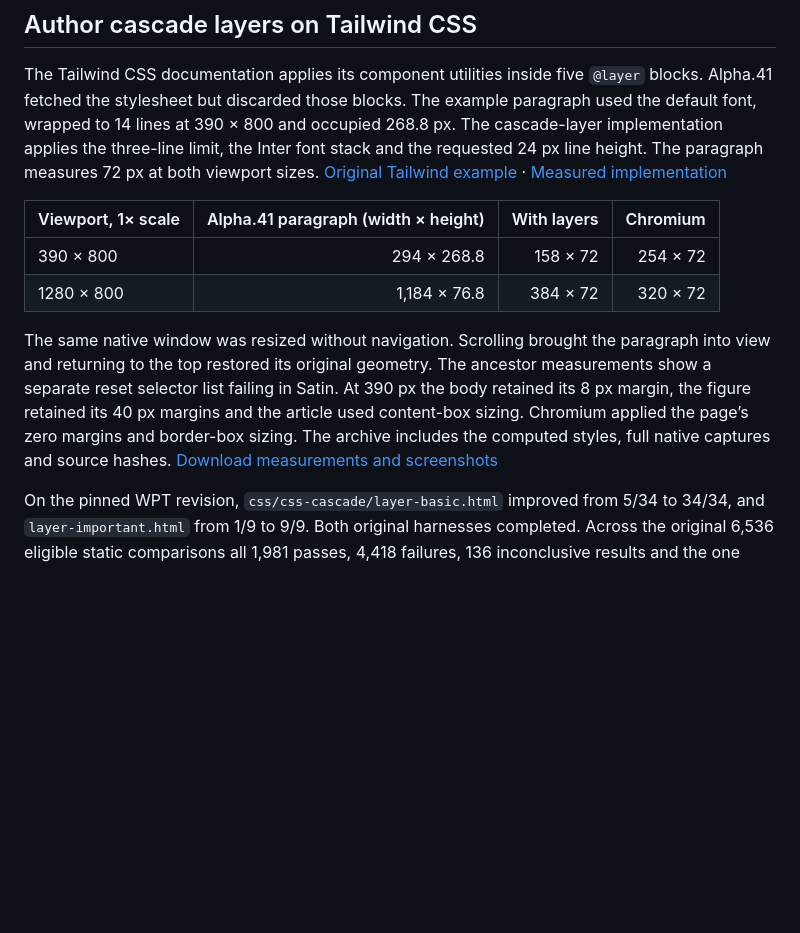
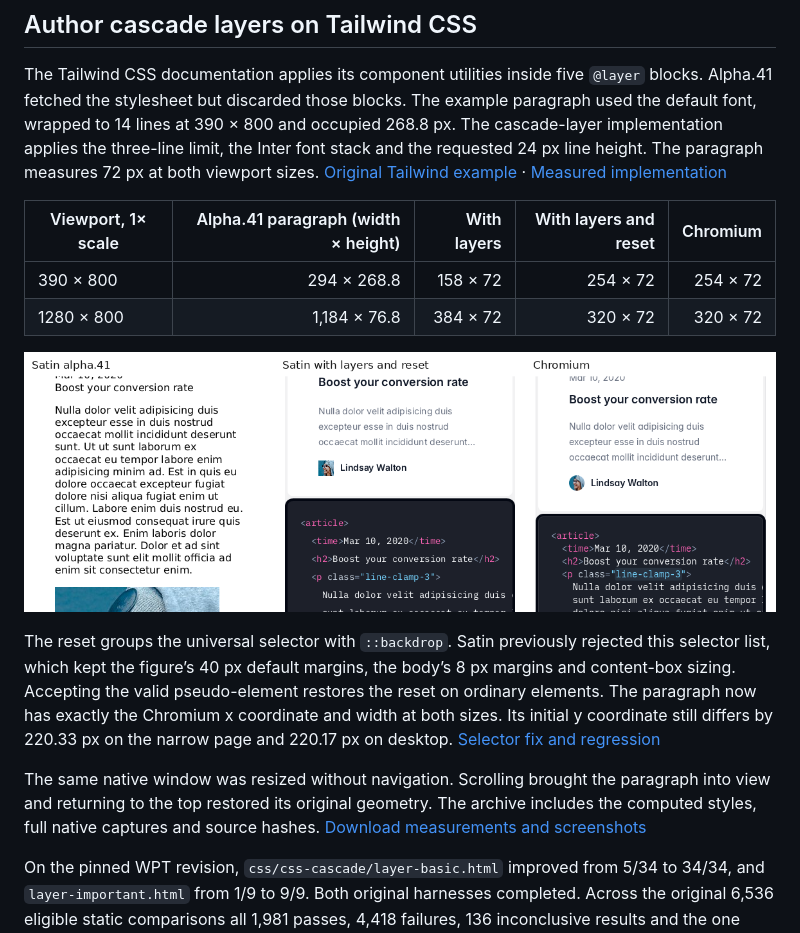
Before and after one commit to Ferigone/satin, a Markdown page: docs/compatibility/css.md, the part around the change. GitHub-like rendering; pictures changed too: docs/compatibility/css-layers-tailwind.png (added); blank space fills up the shorter version.

Commit message:
Compare the reset fix at narrow and desktop widths

```diff
--- a/docs/compatibility/css.md
+++ b/docs/compatibility/css.md
@@ -6,12 +6,16 @@ The alpha.35–alpha.36 audit ran on Linux x86_64 on 2026-11-25, against Satin `
 
 The Tailwind CSS documentation applies its component utilities inside five `@layer` blocks. Alpha.41 fetched the stylesheet but discarded those blocks. The example paragraph used the default font, wrapped to 14 lines at 390 × 800 and occupied 268.8 px. The cascade-layer implementation applies the three-line limit, the Inter font stack and the requested 24 px line height. The paragraph measures 72 px at both viewport sizes. [Original Tailwind example](https://tailwindcss.com/docs/line-clamp) · [Measured implementation](https://github.com/Ferigone/satin/commit/f1ff062)
 
-| Viewport, 1× scale | Alpha.41 paragraph (width × height) | With layers | Chromium |
-| --- | ---: | ---: | ---: |
-| 390 × 800 | 294 × 268.8 | 158 × 72 | 254 × 72 |
-| 1280 × 800 | 1,184 × 76.8 | 384 × 72 | 320 × 72 |
+| Viewport, 1× scale | Alpha.41 paragraph (width × height) | With layers | With layers and reset | Chromium |
+| --- | ---: | ---: | ---: | ---: |
+| 390 × 800 | 294 × 268.8 | 158 × 72 | 254 × 72 | 254 × 72 |
+| 1280 × 800 | 1,184 × 76.8 | 384 × 72 | 320 × 72 | 320 × 72 |
 
-The same native window was resized without navigation. Scrolling brought the paragraph into view and returning to the top restored its original geometry. The ancestor measurements show a separate reset selector list failing in Satin. At 390 px the body retained its 8 px margin, the figure retained its 40 px margins and the article used content-box sizing. Chromium applied the page’s zero margins and border-box sizing. The archive includes the computed styles, full native captures and source hashes. [Download measurements and screenshots](css-layers-native.zip)
+![Tailwind paragraph in alpha.41, the updated engine and Chromium at 390 CSS pixels.](css-layers-tailwind.png)
+
+The reset groups the universal selector with `::backdrop`. Satin previously rejected this selector list, which kept the figure’s 40 px default margins, the body’s 8 px margins and content-box sizing. Accepting the valid pseudo-element restores the reset on ordinary elements. The paragraph now has exactly the Chromium x coordinate and width at both sizes. Its initial y coordinate still differs by 220.33 px on the narrow page and 220.17 px on desktop. [Selector fix and regression](https://github.com/Ferigone/satin/commit/b8fb946)
+
+The same native window was resized without navigation. Scrolling brought the paragraph into view and returning to the top restored its original geometry. The archive includes the computed styles, full native captures and source hashes. [Download measurements and screenshots](css-layers-native.zip)
 
 On the pinned WPT revision, `css/css-cascade/layer-basic.html` improved from 5/34 to 34/34, and `layer-important.html` from 1/9 to 9/9. Both original harnesses completed. Across the original 6,536 eligible static comparisons all 1,981 passes, 4,418 failures, 136 inconclusive results and the one work-limit error remained the same. The 19,782 other screen entries remained outside that cohort. The regression checks named layers across stylesheets, conditional declarations, a custom property, inline importance, class changes, viewport resize and painted pixels. [Layer regression tests](../../crates/engine/tests/css_layers.rs)
 
```
Also changed, not shown: 1 other file.
